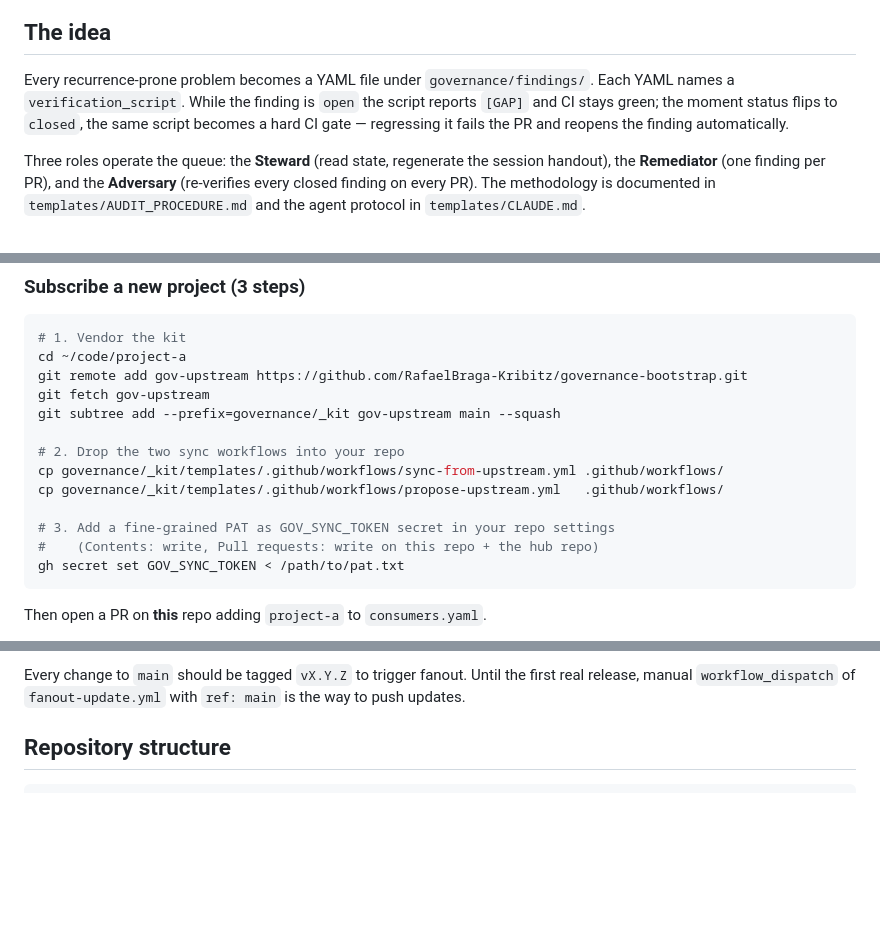
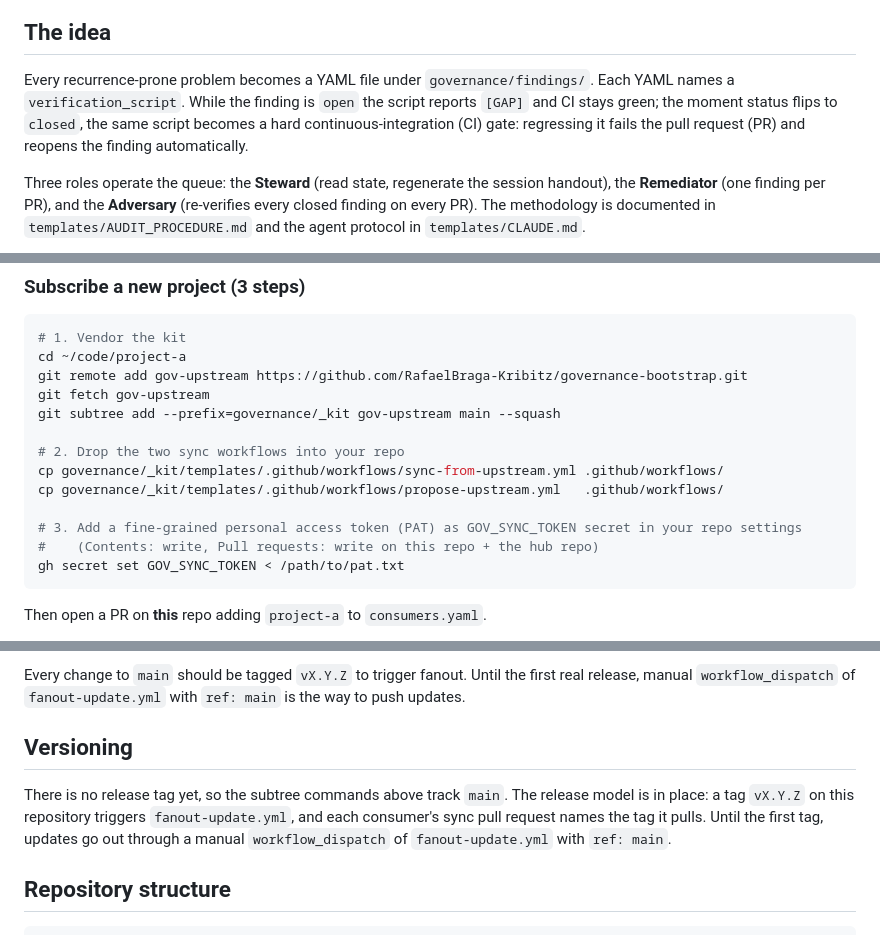
Before and after one commit to RafaelBraga-Kribitz/decision-analytics-reconstruction, a Markdown page: README.md, 3 parts joined by grey strips. GitHub-like rendering; blank space fills up the shorter version.

````diff
--- a/README.md
+++ b/README.md
@@ -22,7 +23,7 @@ flowchart TD
 
 ## The idea
 
-Every recurrence-prone problem becomes a YAML file under `governance/findings/`. Each YAML names a `verification_script`. While the finding is `open` the script reports `[GAP]` and CI stays green; the moment status flips to `closed`, the same script becomes a hard CI gate — regressing it fails the PR and reopens the finding automatically.
+Every recurrence-prone problem becomes a YAML file under `governance/findings/`. Each YAML names a `verification_script`. While the finding is `open` the script reports `[GAP]` and CI stays green; the moment status flips to `closed`, the same script becomes a hard continuous-integration (CI) gate: regressing it fails the pull request (PR) and reopens the finding automatically.
 
 Three roles operate the queue: the **Steward** (read state, regenerate the session handout), the **Remediator** (one finding per PR), and the **Adversary** (re-verifies every closed finding on every PR). The methodology is documented in `templates/AUDIT_PROCEDURE.md` and the agent protocol in `templates/CLAUDE.md`.
 
@@ -66,7 +67,7 @@ git subtree add --prefix=governance/_kit gov-upstream main --squash
 cp governance/_kit/templates/.github/workflows/sync-from-upstream.yml .github/workflows/
 cp governance/_kit/templates/.github/workflows/propose-upstream.yml   .github/workflows/
 
-# 3. Add a fine-grained PAT as GOV_SYNC_TOKEN secret in your repo settings
+# 3. Add a fine-grained personal access token (PAT) as GOV_SYNC_TOKEN secret in your repo settings
 #    (Contents: write, Pull requests: write on this repo + the hub repo)
 gh secret set GOV_SYNC_TOKEN < /path/to/pat.txt
 ```
@@ -115,6 +117,13 @@ flowchart TB
 **Upstream (any consumer → hub → other consumers).** A developer fixes a bug in `governance/_kit/scripts/check_x.py` while working in project A. After landing the fix locally, they run **Actions → Propose change to governance kit**, providing a PR title and motivation. `propose-upstream.yml` clones the hub, rsyncs the consumer's `_kit/` contents over the hub root, and opens a PR back here. Once reviewed and merged here → tag → fanout → projects B and C see a sync PR.
 
 Every change to `main` should be tagged `vX.Y.Z` to trigger fanout. Until the first real release, manual `workflow_dispatch` of `fanout-update.yml` with `ref: main` is the way to push updates.
+
+## Versioning
+
+There is no release tag yet, so the subtree commands above track `main`. The release
+model is in place: a tag `vX.Y.Z` on this repository triggers `fanout-update.yml`, and
+each consumer's sync pull request names the tag it pulls. Until the first tag, updates
+go out through a manual `workflow_dispatch` of `fanout-update.yml` with `ref: main`.
 
 ## Repository structure
 
````
Also changed, not shown: other parts of README.md (+20 -8 lines), docs/assets/hero.png, 1 other file.
